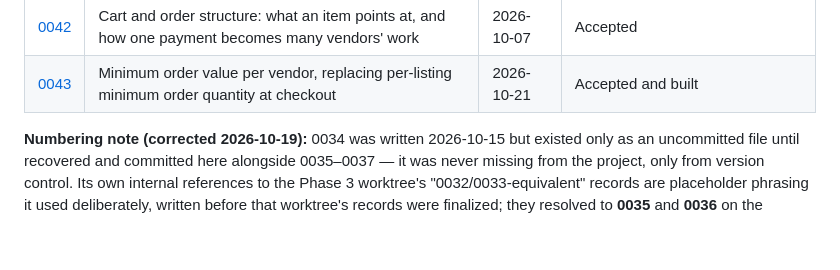
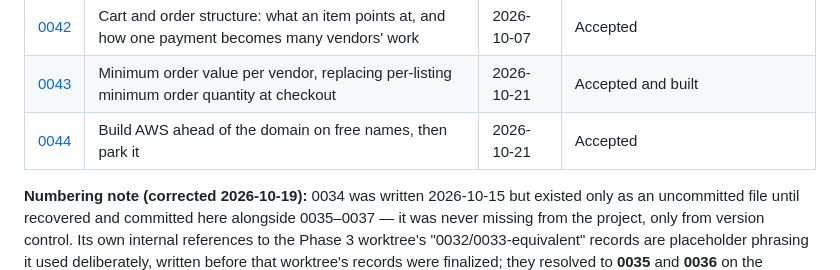
Before and after one commit to kailashstoneindia/golden-adobe, a Markdown page: docs/decisions/README.md, the part around the change. Rendered like a GitHub page; blank space fills up the shorter version.

```diff
--- a/docs/decisions/README.md
+++ b/docs/decisions/README.md
@@ -52,6 +52,7 @@ valid when circumstances change.
 | [0041](0041-cart-owner-reservation-and-real-instock.md)      | Cart ownership, when stock is reserved, and making `inStock` mean something                      | 2026-10-07 | Accepted                                                      |
 | [0042](0042-cart-and-order-structure.md)                     | Cart and order structure: what an item points at, and how one payment becomes many vendors' work | 2026-10-07 | Accepted                                                      |
 | [0043](0043-minimum-order-value-per-vendor.md)               | Minimum order value per vendor, replacing per-listing minimum order quantity at checkout         | 2026-10-21 | Accepted and built                                            |
+| [0044](0044-aws-first-build-before-domain.md)                | Build AWS ahead of the domain on free names, then park it                                        | 2026-10-21 | Accepted                                                      |
 
 **Numbering note (corrected 2026-10-19):** 0034 was written 2026-10-15 but existed only as an
 uncommitted file until recovered and committed here alongside 0035–0037 — it was never missing
```
Also changed, not shown: docs/aws-cutover-checklist.md (added, +174 -0 lines), docs/decisions/0044-aws-first-build-before-domain.md (added, +60 -0 lines).
